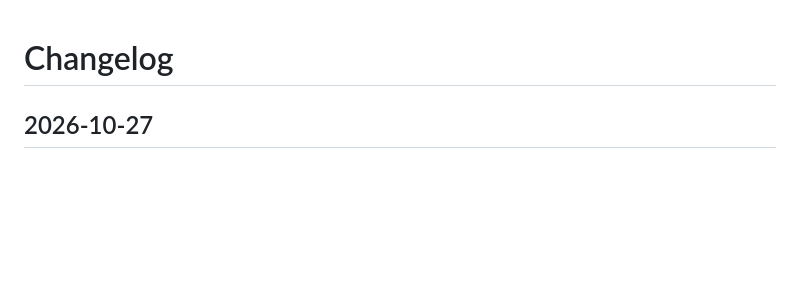
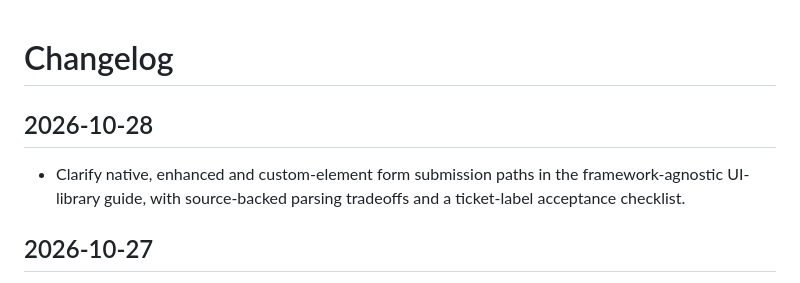
Before and after one commit to LVTD-LLC/tastefulkit, a Markdown page: CHANGELOG.md, the part around the change. GitHub-like rendering; blank space fills up the shorter version.

Commit message:
Clarify form submission paths in framework-agnostic UI selection (#75)

```diff
--- a/CHANGELOG.md
+++ b/CHANGELOG.md
@@ -1,4 +1,8 @@
 # Changelog
+
+## 2026-10-28
+
+- Clarify native, enhanced and custom-element form submission paths in the framework-agnostic UI-library guide, with source-backed parsing tradeoffs and a ticket-label acceptance checklist.
 
 ## 2026-10-27
 
```
Also changed, not shown: 1 other file.
